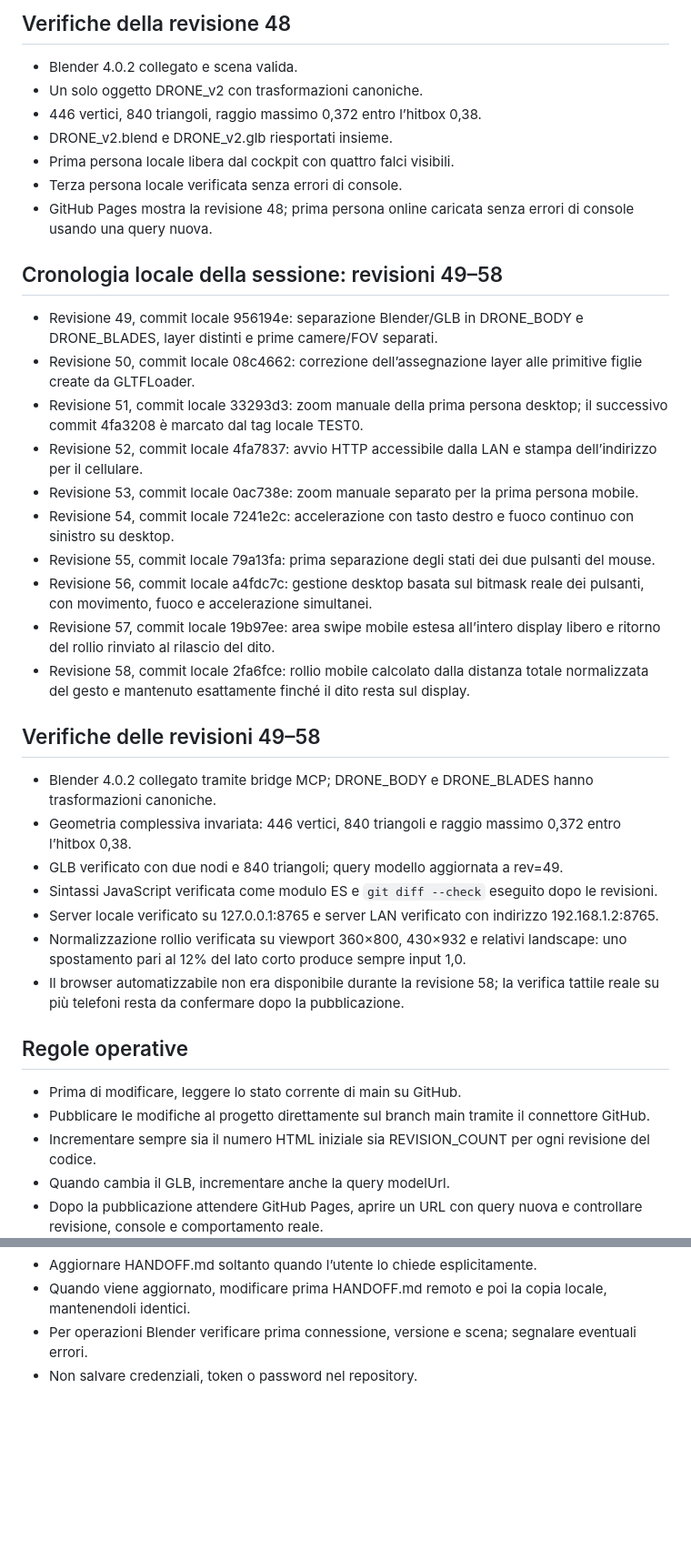
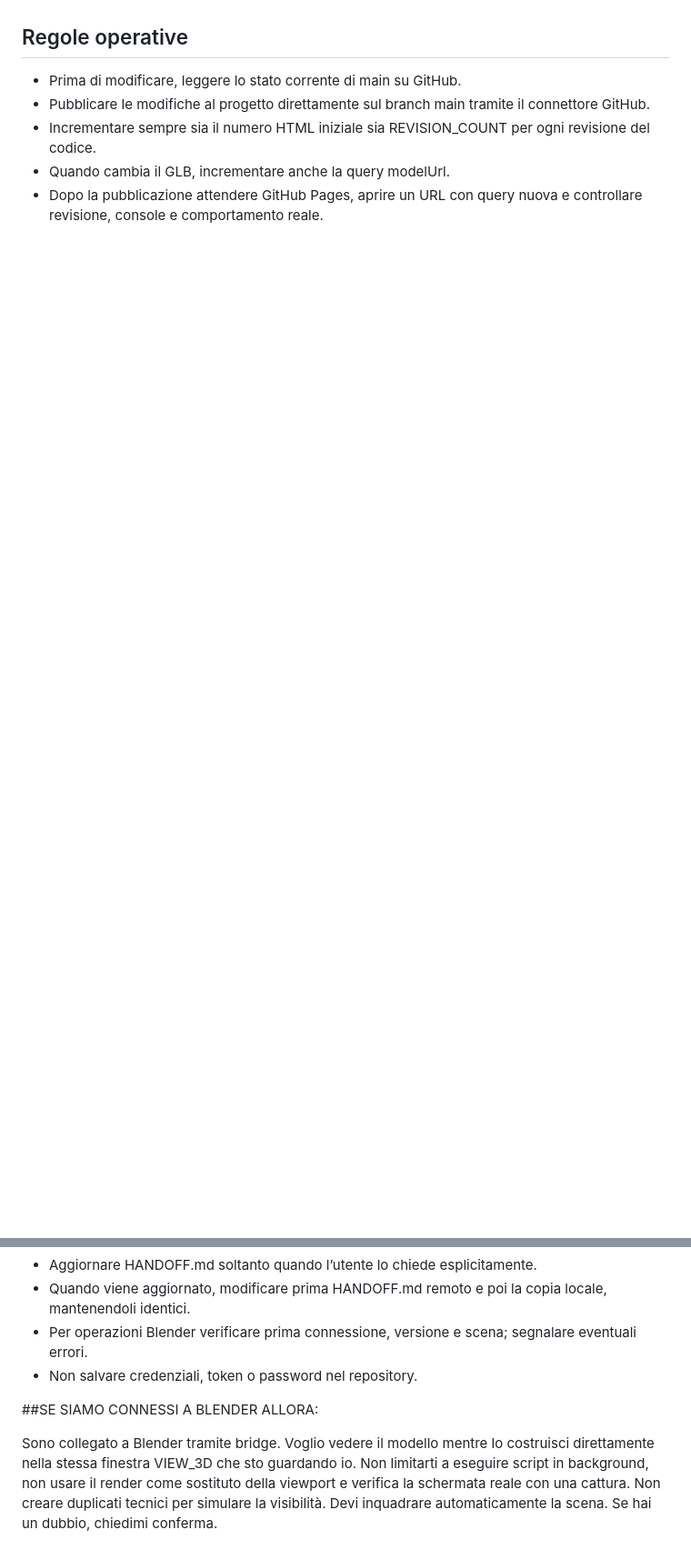
Before and after one commit to jvdeymoor/aparapa, a Markdown page: progetto27/HANDOFF.md, 2 parts joined by grey strips. Shown at 91% size. Drawn GitHub-style; blank space fills up the shorter version.

```diff
--- a/progetto27/HANDOFF.md
+++ b/progetto27/HANDOFF.md
@@ -178,36 +145,3 @@ Il server ascolta su 0.0.0.0 e stampa anche l’indirizzo LAN utilizzabile da un
-## Verifiche della revisione 48
-
-- Blender 4.0.2 collegato e scena valida.
-- Un solo oggetto DRONE_v2 con trasformazioni canoniche.
-- 446 vertici, 840 triangoli, raggio massimo 0,372 entro l’hitbox 0,38.
-- DRONE_v2.blend e DRONE_v2.glb riesportati insieme.
-- Prima persona locale libera dal cockpit con quattro falci visibili.
-- Terza persona locale verificata senza errori di console.
-- GitHub Pages mostra la revisione 48; prima persona online caricata senza errori di console usando una query nuova.
-
-## Cronologia locale della sessione: revisioni 49–58
-
-- Revisione 49, commit locale 956194e: separazione Blender/GLB in DRONE_BODY e DRONE_BLADES, layer distinti e prime camere/FOV separati.
-- Revisione 50, commit locale 08c4662: correzione dell’assegnazione layer alle primitive figlie create da GLTFLoader.
-- Revisione 51, commit locale 33293d3: zoom manuale della prima persona desktop; il successivo commit 4fa3208 è marcato dal tag locale TEST0.
-- Revisione 52, commit locale 4fa7837: avvio HTTP accessibile dalla LAN e stampa dell’indirizzo per il cellulare.
-- Revisione 53, commit locale 0ac738e: zoom manuale separato per la prima persona mobile.
-- Revisione 54, commit locale 7241e2c: accelerazione con tasto destro e fuoco continuo con sinistro su desktop.
-- Revisione 55, commit locale 79a13fa: prima separazione degli stati dei due pulsanti del mouse.
-- Revisione 56, commit locale a4fdc7c: gestione desktop basata sul bitmask reale dei pulsanti, con movimento, fuoco e accelerazione simultanei.
-- Revisione 57, commit locale 19b97ee: area swipe mobile estesa all’intero display libero e ritorno del rollio rinviato al rilascio del dito.
-- Revisione 58, commit locale 2fa6fce: rollio mobile calcolato dalla distanza totale normalizzata del gesto e mantenuto esattamente finché il dito resta sul display.
-
-## Verifiche delle revisioni 49–58
-
-- Blender 4.0.2 collegato tramite bridge MCP; DRONE_BODY e DRONE_BLADES hanno trasformazioni canoniche.
-- Geometria complessiva invariata: 446 vertici, 840 triangoli e raggio massimo 0,372 entro l’hitbox 0,38.
-- GLB verificato con due nodi e 840 triangoli; query modello aggiornata a rev=49.
-- Sintassi JavaScript verificata come modulo ES e `git diff --check` eseguito dopo le revisioni.
-- Server locale verificato su 127.0.0.1:8765 e server LAN verificato con indirizzo 192.168.1.2:8765.
-- Normalizzazione rollio verificata su viewport 360×800, 430×932 e relativi landscape: uno spostamento pari al 12% del lato corto produce sempre input 1,0.
-- Il browser automatizzabile non era disponibile durante la revisione 58; la verifica tattile reale su più telefoni resta da confermare dopo la pubblicazione.
-
 ## Regole operative
 
 - Prima di modificare, leggere lo stato corrente di main su GitHub.
@@ -219,3 +153,10 @@ Il server ascolta su 0.0.0.0 e stampa anche l’indirizzo LAN utilizzabile da un
 - Quando viene aggiornato, modificare prima HANDOFF.md remoto e poi la copia locale, mantenendoli identici.
 - Per operazioni Blender verificare prima connessione, versione e scena; segnalare eventuali errori.
 - Non salvare credenziali, token o password nel repository.
+
+##SE SIAMO CONNESSI A BLENDER ALLORA:
+
+Sono collegato a Blender tramite bridge.
+Voglio vedere il modello mentre lo costruisci direttamente nella stessa finestra VIEW_3D che sto guardando io. Non limitarti a eseguire script in background, non usare il render come sostituto della viewport e verifica la schermata reale con una cattura.
+ Non creare duplicati tecnici per simulare la visibilità. Devi inquadrare automaticamente la scena.
+Se hai un dubbio, chiedimi conferma.
```
Also changed, not shown: other parts of progetto27/HANDOFF.md (+6 -39 lines).
